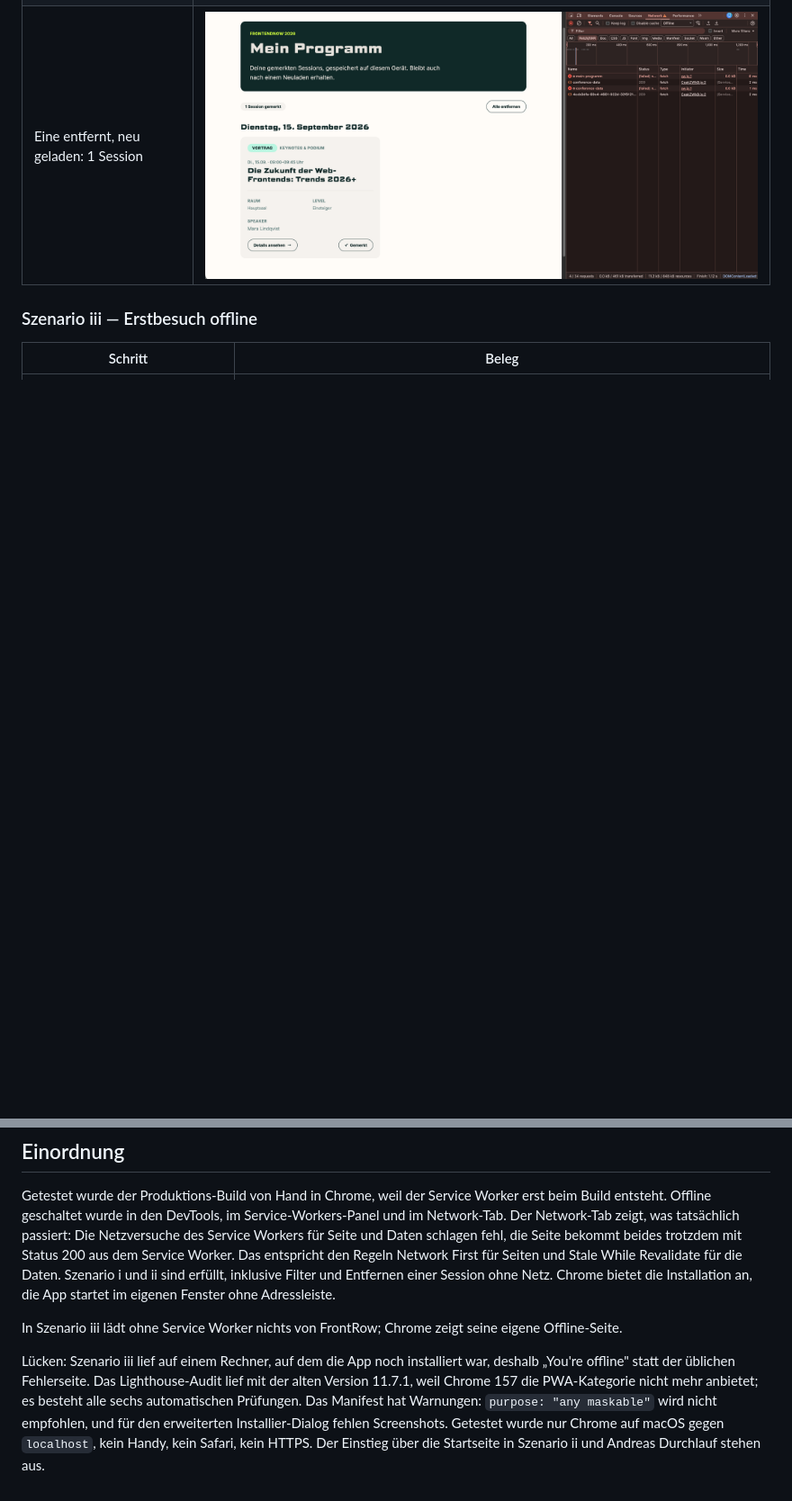
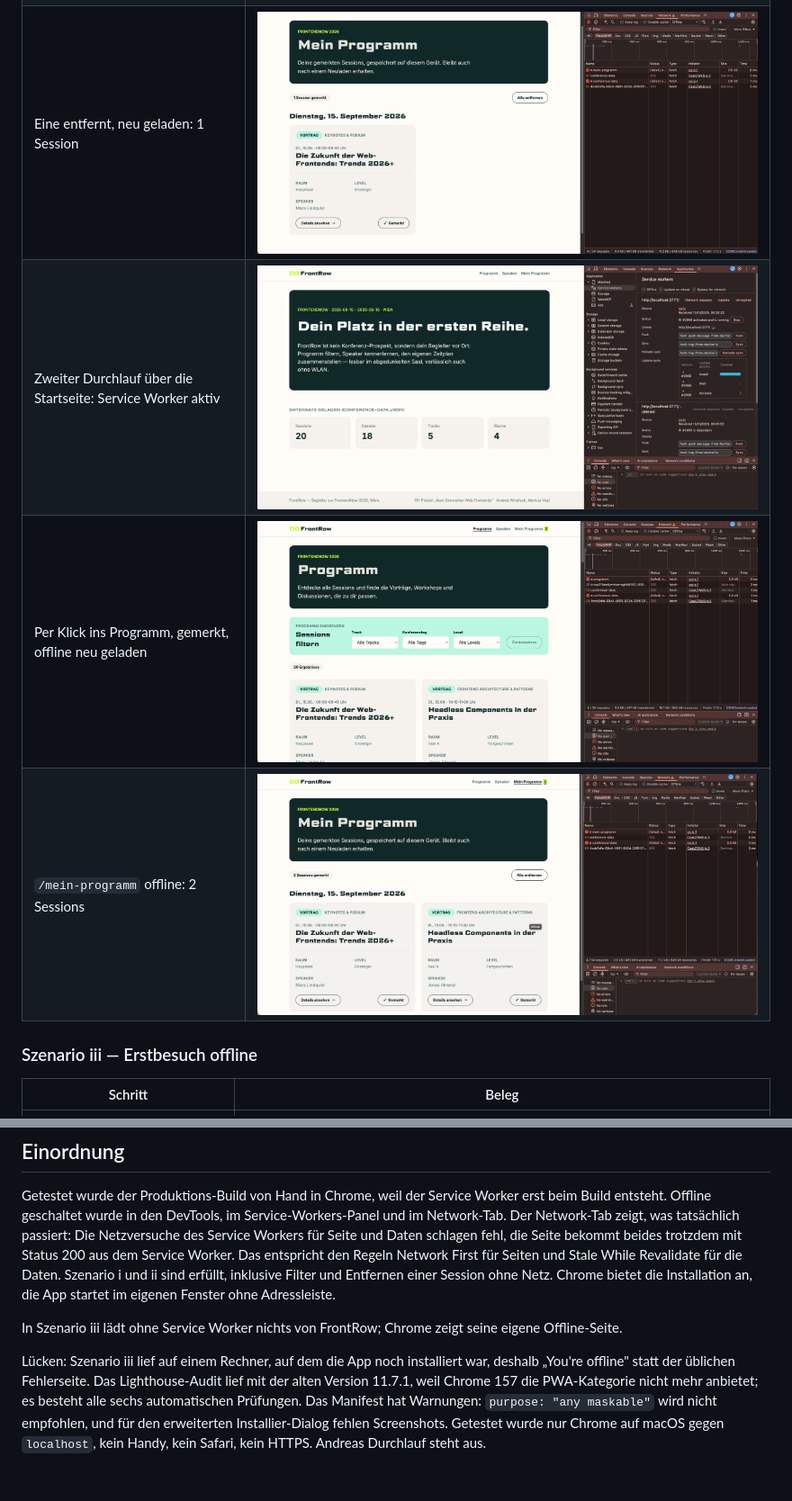
Before and after one commit to iamfynz/nextgenwebfe-frontrow, a Markdown page: docs/schritt3/04-verifikations-nachweis.md, 2 parts joined by grey strips. Shown at 90% size. Drawn GitHub-style; pictures changed too: docs/schritt3/assets/s2b-01-startseite-sw-aktiv.png (added), docs/schritt3/assets/s2b-02-offline-programm.png (added), docs/schritt3/assets/s2b-03-offline-mein-programm.png (added); blank space fills up the shorter version.

```diff
--- a/docs/schritt3/04-verifikations-nachweis.md
+++ b/docs/schritt3/04-verifikations-nachweis.md
@@ -23,6 +23,9 @@ Umgebung: Chrome 157.0.8103.78 (arm64), macOS, Produktions-Build auf `http://loc
 | Offline neu geladen, Zustand bleibt | ![](assets/s2-03-offline-programm.png) |
 | `/mein-programm` offline: 2 Sessions | ![](assets/s2-04-offline-mein-programm.png) |
 | Eine entfernt, neu geladen: 1 Session | ![](assets/s2-05-offline-nach-entfernen.png) |
+| Zweiter Durchlauf über die Startseite: Service Worker aktiv | ![](assets/s2b-01-startseite-sw-aktiv.png) |
+| Per Klick ins Programm, gemerkt, offline neu geladen | ![](assets/s2b-02-offline-programm.png) |
+| `/mein-programm` offline: 2 Sessions | ![](assets/s2b-03-offline-mein-programm.png) |
 
 ### Szenario iii — Erstbesuch offline
 
@@ -50,4 +53,4 @@ Getestet wurde der Produktions-Build von Hand in Chrome, weil der Service Worker
 
 In Szenario iii lädt ohne Service Worker nichts von FrontRow; Chrome zeigt seine eigene Offline-Seite.
 
-Lücken: Szenario iii lief auf einem Rechner, auf dem die App noch installiert war, deshalb „You're offline" statt der üblichen Fehlerseite. Das Lighthouse-Audit lief mit der alten Version 11.7.1, weil Chrome 157 die PWA-Kategorie nicht mehr anbietet; es besteht alle sechs automatischen Prüfungen. Das Manifest hat Warnungen: `purpose: "any maskable"` wird nicht empfohlen, und für den erweiterten Installier-Dialog fehlen Screenshots. Getestet wurde nur Chrome auf macOS gegen `localhost`, kein Handy, kein Safari, kein HTTPS. Der Einstieg über die Startseite in Szenario ii und Andreas Durchlauf stehen aus.
+Lücken: Szenario iii lief auf einem Rechner, auf dem die App noch installiert war, deshalb „You're offline" statt der üblichen Fehlerseite. Das Lighthouse-Audit lief mit der alten Version 11.7.1, weil Chrome 157 die PWA-Kategorie nicht mehr anbietet; es besteht alle sechs automatischen Prüfungen. Das Manifest hat Warnungen: `purpose: "any maskable"` wird nicht empfohlen, und für den erweiterten Installier-Dialog fehlen Screenshots. Getestet wurde nur Chrome auf macOS gegen `localhost`, kein Handy, kein Safari, kein HTTPS. Andreas Durchlauf steht aus.
```
Also changed, not shown: docs/schritt3/03-entscheidungsprotokoll.md (+3 -3 lines).
